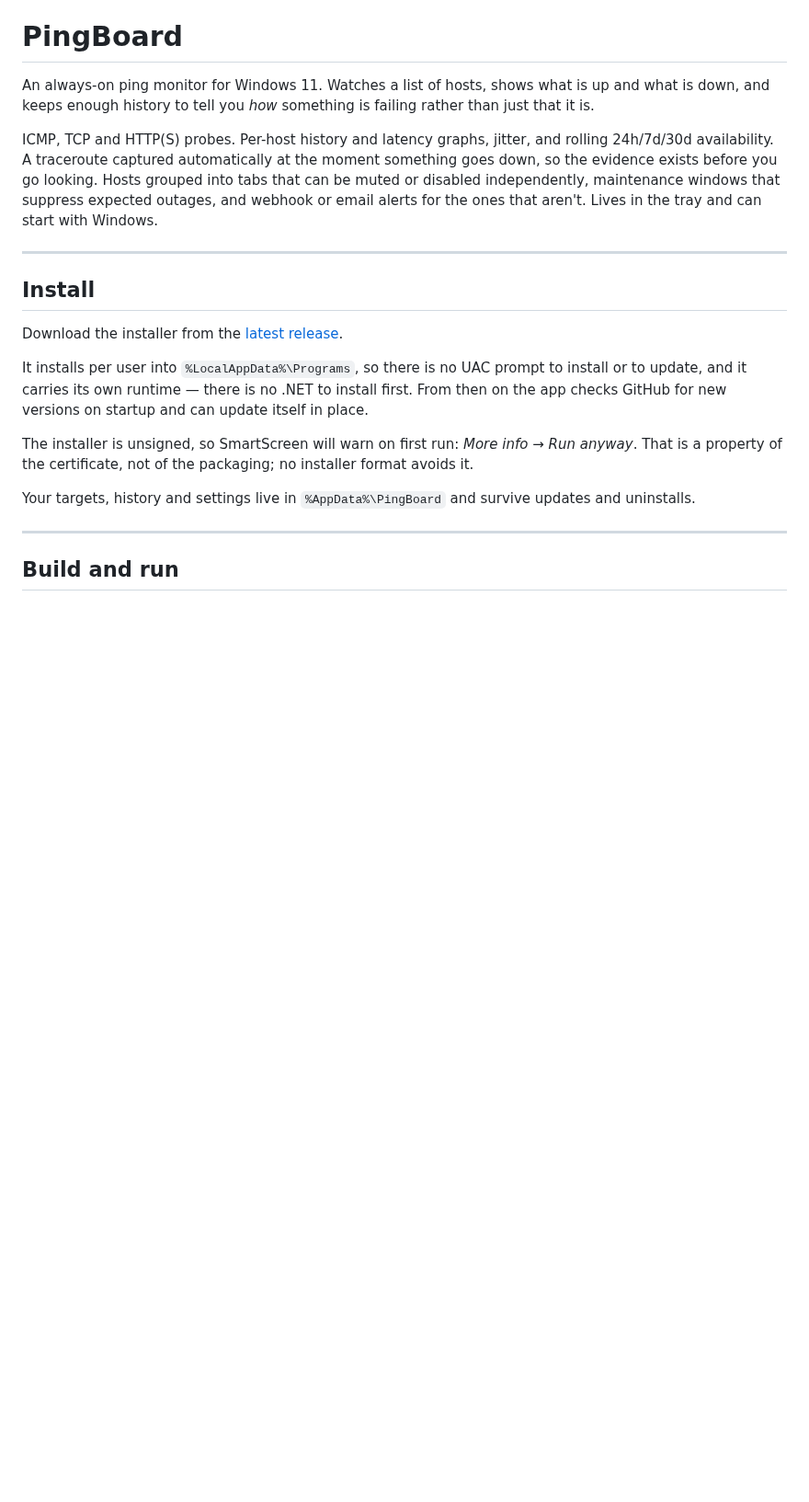
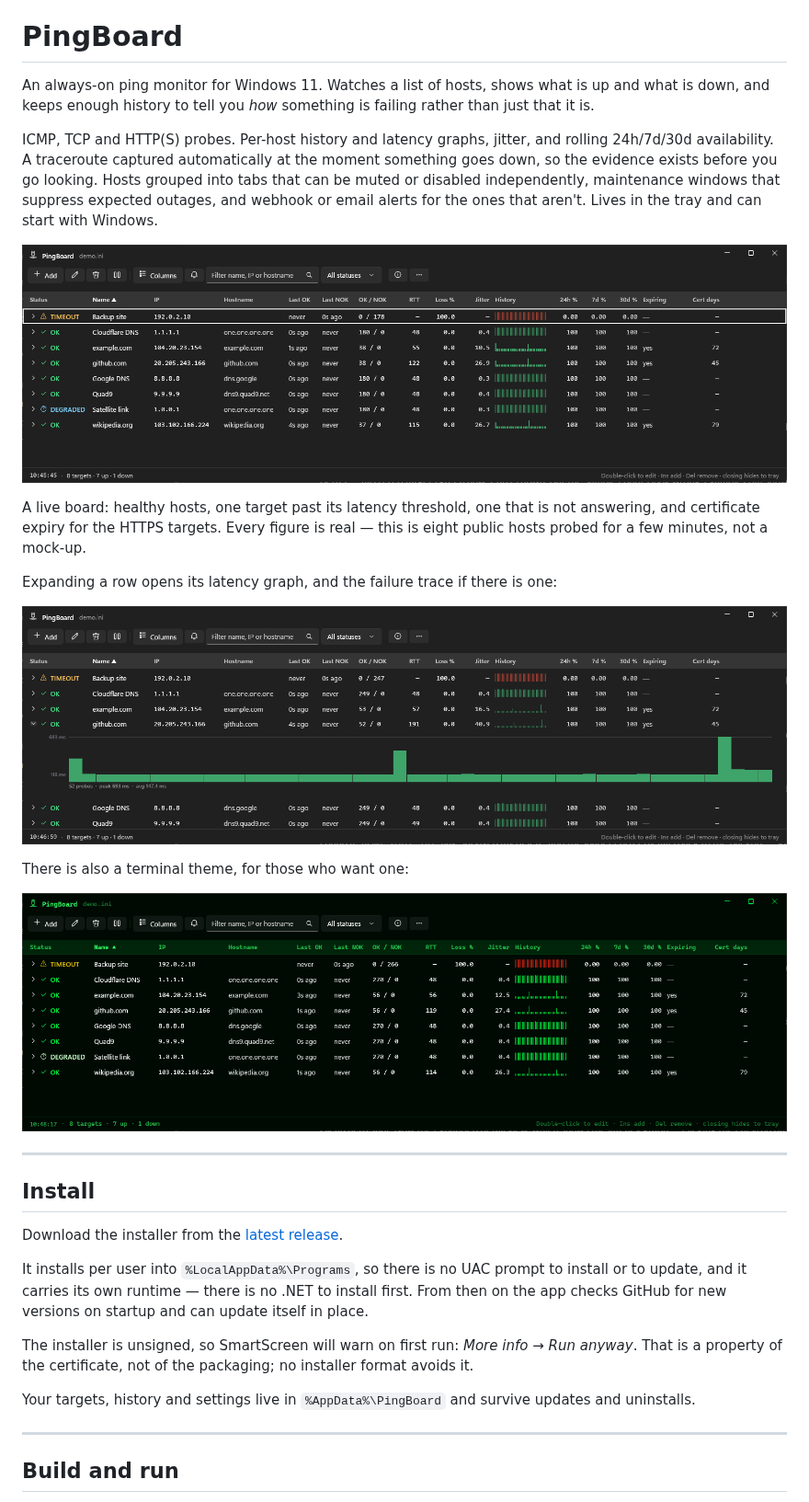
Before and after one commit to hkrob/PingBoard, a Markdown page: README.md, the part around the change. Shown at 92% size. GitHub-like rendering; pictures changed too: docs/screenshots/board-dark.png (added), docs/screenshots/board-detail.png (added), docs/screenshots/board-matrix.png (added); blank space fills up the shorter version.

```diff
--- a/README.md
+++ b/README.md
@@ -8,6 +8,20 @@ availability. A traceroute captured automatically at the moment something goes d
 evidence exists before you go looking. Hosts grouped into tabs that can be muted or disabled
 independently, maintenance windows that suppress expected outages, and webhook or email alerts for
 the ones that aren't. Lives in the tray and can start with Windows.
+
+![The board](docs/screenshots/board-dark.png)
+
+A live board: healthy hosts, one target past its latency threshold, one that is not answering, and
+certificate expiry for the HTTPS targets. Every figure is real — this is eight public hosts probed
+for a few minutes, not a mock-up.
+
+Expanding a row opens its latency graph, and the failure trace if there is one:
+
+![The latency graph](docs/screenshots/board-detail.png)
+
+There is also a terminal theme, for those who want one:
+
+![The Matrix theme](docs/screenshots/board-matrix.png)
 
 ---
 
```
Also changed, not shown: 2 other files.
